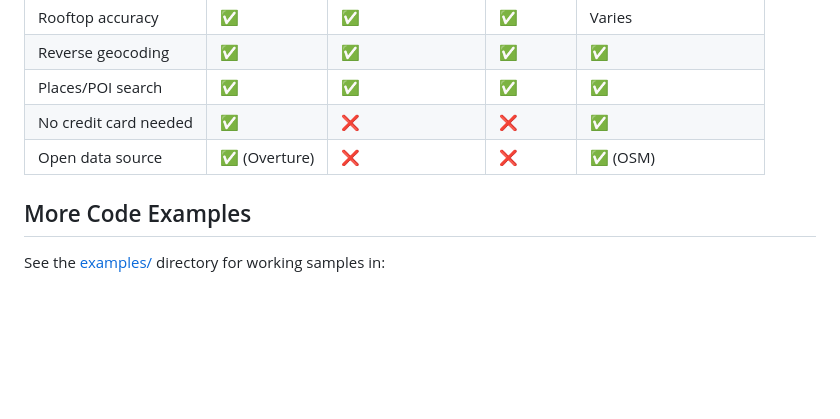
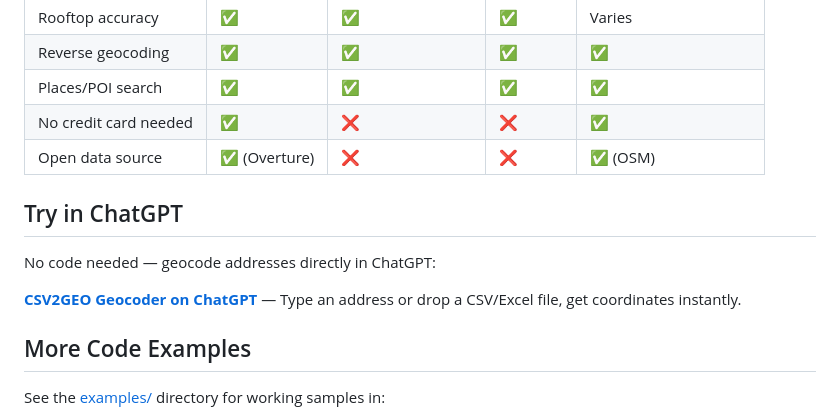
Before and after one commit to acenji/csv2geo-api, a Markdown page: README.md, the part around the change. GitHub-like rendering; blank space fills up the shorter version.

Commit message:
Add ChatGPT GPT link to README
Co-Authored-By: Claude Opus 4.6 (1M context) <noreply@anthropic.com>

```diff
--- a/README.md
+++ b/README.md
@@ -269,6 +269,12 @@ Supports forward geocoding (address → coordinates) and reverse geocoding (coor
 | No credit card needed | ✅ | ❌ | ❌ | ✅ |
 | Open data source | ✅ (Overture) | ❌ | ❌ | ✅ (OSM) |
 
+## Try in ChatGPT
+
+No code needed — geocode addresses directly in ChatGPT:
+
+**[CSV2GEO Geocoder on ChatGPT](https://chatgpt.com/g/g-69bc56b3f7d481919befe76396ae8a0c-csv2geo-geocoder)** — Type an address or drop a CSV/Excel file, get coordinates instantly.
+
 ## More Code Examples
 
 See the [examples/](examples/) directory for working samples in:
```
